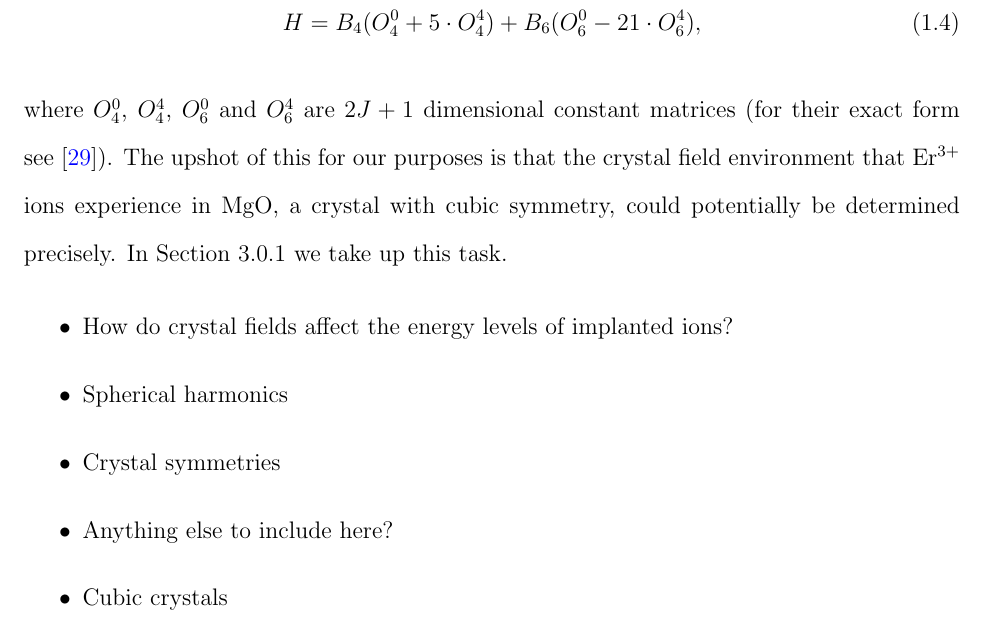
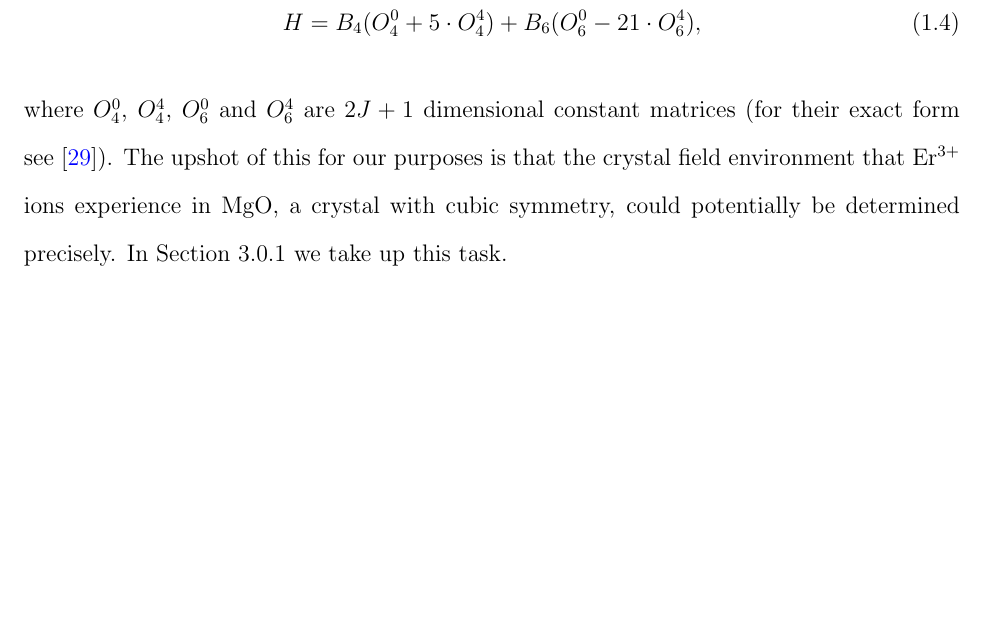
Before and after one commit to henryando/ThesisDraft, a LaTeX thesis (Draft.tex): part of page 13 of 21, cut so that both start at the same text, the shorter picture padded with empty space. Compiled offline with pdfLaTeX; a LaTeX package or settings file that is missing is left out.

Commit message:
Remove crystal field comments

```diff
--- a/Draft.tex
+++ b/Draft.tex
@@ -200,28 +200,6 @@ In general, the number of crystal field parameters is infinite. However, various
 \end{equation}
 where $O_{4}^{0}$, $O_{4}^{4}$, $O_{6}^{0}$ and $O_{6}^{4}$ are $2J+1$ dimensional constant matrices (for their exact form see \cite{Lea1962}). The upshot of this for our purposes is that the crystal field environment that \erbium ions experience in MgO, a crystal with cubic symmetry, could potentially be determined precisely. In Section \ref{sec:mgo} we take up this task.
 
-% The good quantum numbers depend on the relative strength of spin-orbit interactions and electrostatic interactions. In the case of rare earth ions, the two types of interactions are comparably strong, and the appropriate basis of good quantum numbers is $J$ and $M$, the total angular momentum operator and the ``magnetic quantum number'' $M=-J, -J+1,...,J$. A basis of $JM$ eigenstates for these quantum numbers can be computed by starting from the standard $LS$ basis of eigenstates, then treating them to first order in perturbation theory. The resulting eigenstates are independent of $M$ (and therefore $2J+1$-fold degenerate), and consist of linear combinations of $LS$ eigenstates with $L+S=J$:
-% \begin{equation}\label{eq:1}
-% \Psi(nlJ) = \sum_{\tau L S}a_{\tau L S J}\ket{nl\tau L S J},
-% \end{equation}
-% where
-% \begin{equation}\label{eq:2}
-% a_{\tau L S J} = \sum_{\tau'L'S'}\bra{nl\tau L S J }   H_{C} + H_{SO}   \ket{nl\tau'L'S'J'} \delta_{JJ'}.
-% \end{equation}
-% In the above equations, $H_{C}$ is the central field Hamiltonian, $H_{SO}$ is the spin-orbit Hamiltonian, $nl$ is the label for the radial part of the wavefunction, and $\tau$ is an additional ``seniority'' quantum number necessary for distinguishing states with the same values of $L$ and $S$. Further detail can be found in \cite{Liu2006}.
-
-\begin{itemize}
-
-\item How do crystal fields affect the energy levels of implanted ions?
-
-\item Spherical harmonics
-
-\item Crystal symmetries
-
-\item Anything else to include here?
-
-\item Cubic crystals
-\end{itemize}
 
 %%%%%%%%%%%%%%%%%%%%%%%%%%%%%%%%%%%%%%%%%%%%%%%%%%%%%%%%%%%%
 
```
